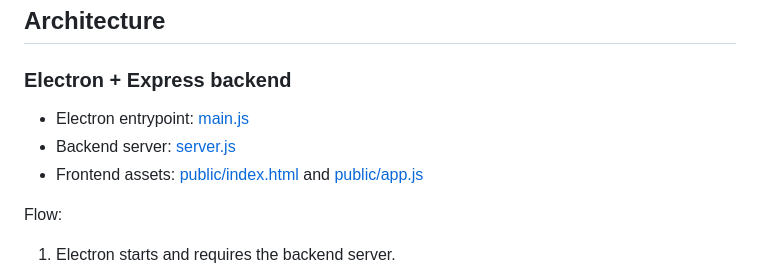
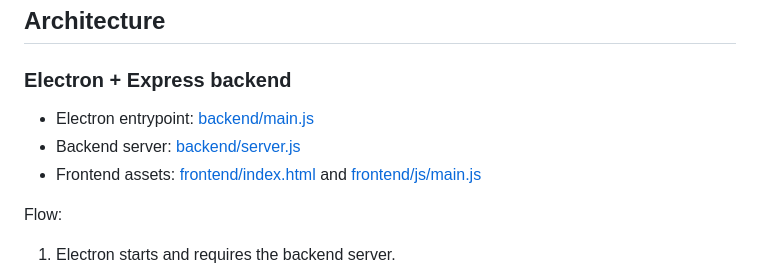
Before and after one commit to shriyamchandra/DownStream, a Markdown page: README.md, the part around the change. Drawn GitHub-style.

Commit message:
docs: update file paths in README.md to reflect restructuring

```diff
--- a/README.md
+++ b/README.md
@@ -16,9 +16,9 @@ DownStream is a desktop download manager built on top of `aria2c` with a local w
 
 ### Electron + Express backend
 
-- Electron entrypoint: [main.js](main.js)
-- Backend server: [server.js](server.js)
-- Frontend assets: [public/index.html](public/index.html) and [public/app.js](public/app.js)
+- Electron entrypoint: [backend/main.js](backend/main.js)
+- Backend server: [backend/server.js](backend/server.js)
+- Frontend assets: [frontend/index.html](frontend/index.html) and [frontend/js/main.js](frontend/js/main.js)
 
 Flow:
 1. Electron starts and requires the backend server.
```
